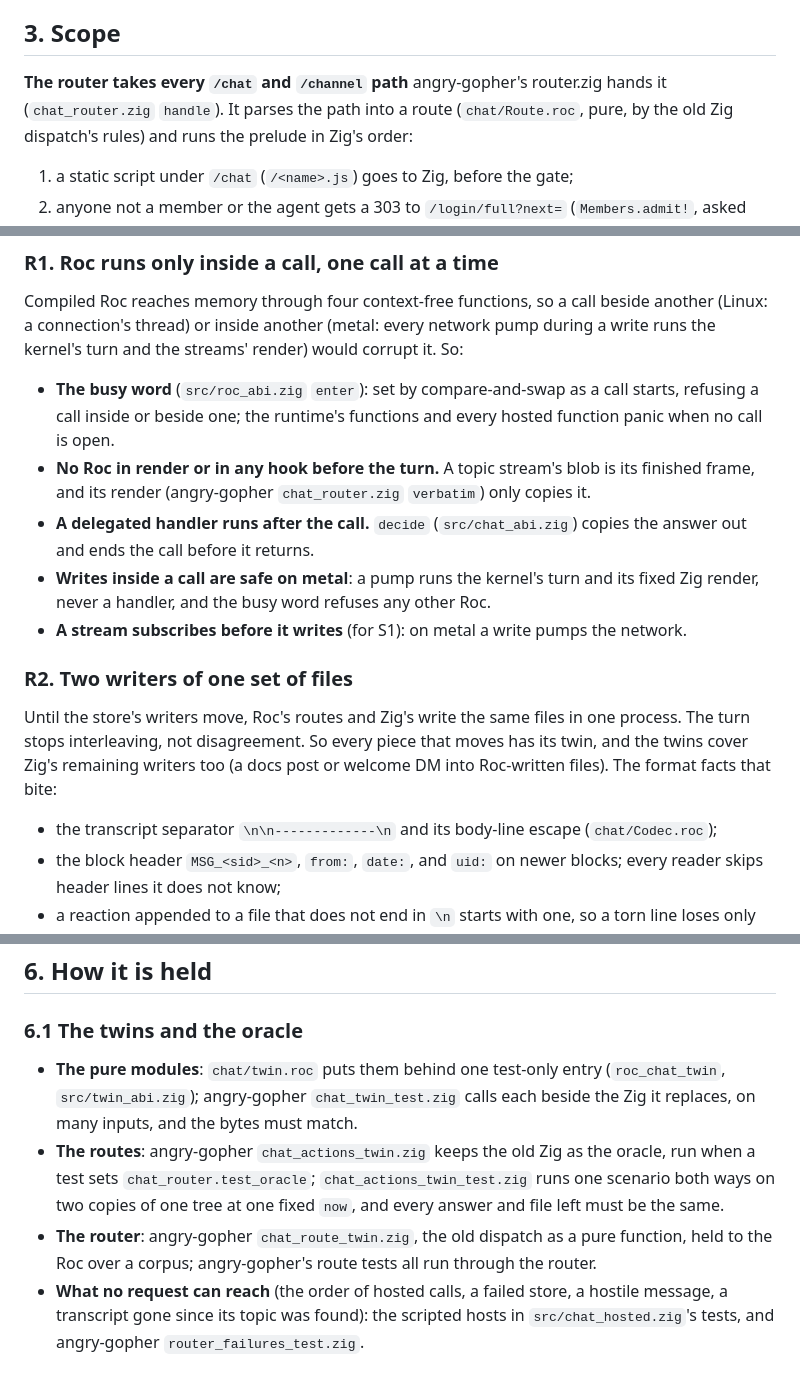
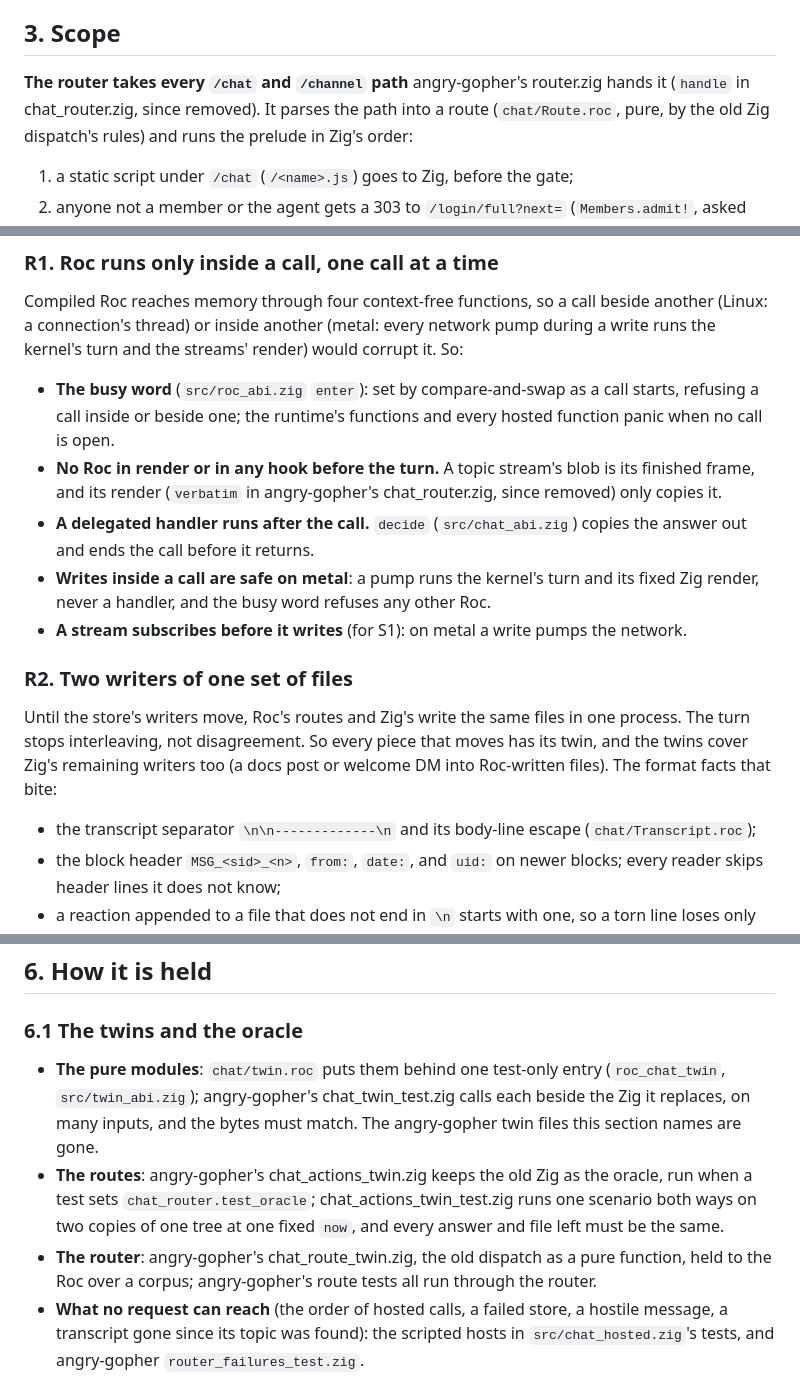
Before and after one commit to showell/roc-webbox, a Markdown page: docs/ROC-CHAT.md, 3 parts joined by grey strips. Rendered like a GitHub page.

Commit message:
Docs: paths the doc check found gone, fixed or unbackticked
Co-Authored-By: Claude Opus 5.5 <noreply@anthropic.com>

```diff
--- a/docs/ROC-CHAT.md
+++ b/docs/ROC-CHAT.md
@@ -47,7 +47,7 @@ tracking (milestones, the release candidate and its scope) is in metal-vmm's
 ## 3. Scope
 
 **The router takes every `/chat` and `/channel` path** angry-gopher's
-router.zig hands it (`chat_router.zig` `handle`). It parses the path into a
+router.zig hands it (`handle` in chat_router.zig, since removed). It parses the path into a
 route (`chat/Route.roc`, pure, by the old Zig dispatch's rules) and runs the
 prelude in Zig's order:
 1. a static script under `/chat` (`/<name>.js`) goes to Zig, before the gate;
@@ -133,8 +133,8 @@ render) would corrupt it. So:
   a call starts, refusing a call inside or beside one; the runtime's
   functions and every hosted function panic when no call is open.
 - **No Roc in render or in any hook before the turn.** A topic stream's
-  blob is its finished frame, and its render (angry-gopher
-  `chat_router.zig` `verbatim`) only copies it.
+  blob is its finished frame, and its render (`verbatim` in angry-gopher's
+  chat_router.zig, since removed) only copies it.
 - **A delegated handler runs after the call.** `decide` (`src/chat_abi.zig`)
   copies the answer out and ends the call before it returns.
 - **Writes inside a call are safe on metal**: a pump runs the kernel's turn
@@ -151,7 +151,7 @@ piece that moves has its twin, and the twins cover Zig's remaining writers
 too (a docs post or welcome DM into Roc-written files). The format facts
 that bite:
 - the transcript separator `\n\n-------------\n` and its body-line escape
-  (`chat/Codec.roc`);
+  (`chat/Transcript.roc`);
 - the block header `MSG_<sid>_<n>`, `from:`, `date:`, and `uid:` on newer
   blocks; every reader skips header lines it does not know;
 - a reaction appended to a file that does not end in `\n` starts with one,
@@ -279,15 +279,16 @@ viewer; only the sending tab shows "sent".
 ### 6.1 The twins and the oracle
 
 - **The pure modules**: `chat/twin.roc` puts them behind one test-only
-  entry (`roc_chat_twin`, `src/twin_abi.zig`); angry-gopher
-  `chat_twin_test.zig` calls each beside the Zig it replaces, on many
-  inputs, and the bytes must match.
-- **The routes**: angry-gopher `chat_actions_twin.zig` keeps the old Zig as
+  entry (`roc_chat_twin`, `src/twin_abi.zig`); angry-gopher's
+  chat_twin_test.zig calls each beside the Zig it replaces, on many
+  inputs, and the bytes must match. The angry-gopher twin files this
+  section names are gone.
+- **The routes**: angry-gopher's chat_actions_twin.zig keeps the old Zig as
   the oracle, run when a test sets `chat_router.test_oracle`;
-  `chat_actions_twin_test.zig` runs one scenario both ways on two copies of
+  chat_actions_twin_test.zig runs one scenario both ways on two copies of
   one tree at one fixed `now`, and every answer and file left must be the
   same.
-- **The router**: angry-gopher `chat_route_twin.zig`, the old dispatch as a
+- **The router**: angry-gopher's chat_route_twin.zig, the old dispatch as a
   pure function, held to the Roc over a corpus; angry-gopher's route tests
   all run through the router.
 - **What no request can reach** (the order of hosted calls, a failed store,
```
Also changed, not shown: other parts of docs/ROC-CHAT.md (+1 -1 lines).
